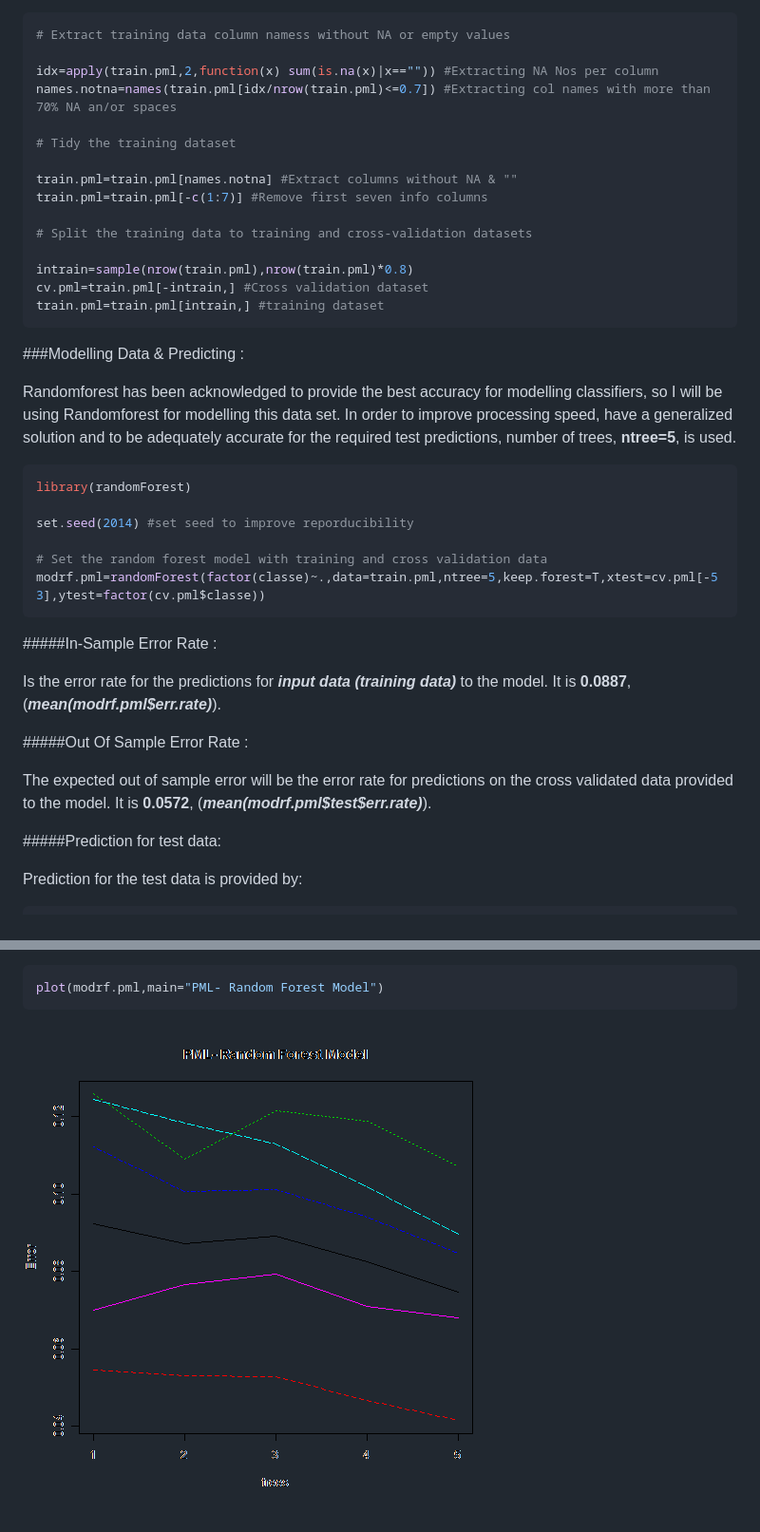
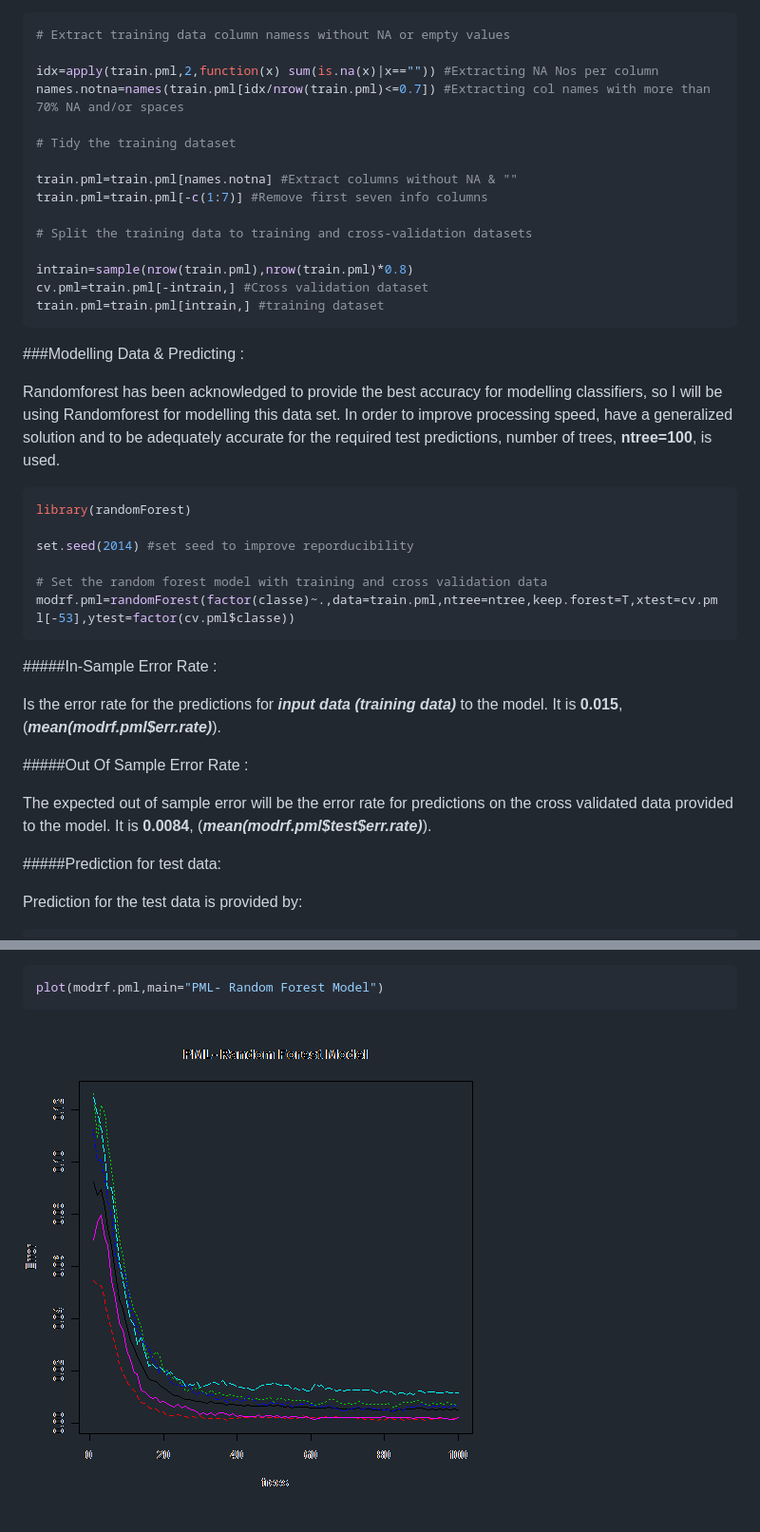
Before and after one commit to vrpisharody/PML, a Markdown page: CourseProject-PML.md, 2 parts joined by grey strips. Shown: that part at 95% size. Rendered like a GitHub page; pictures changed too: figure/unnamed-chunk-7.png.

Commit message:
Updates to Improve Accuracy

````diff
--- a/CourseProject-PML.md
+++ b/CourseProject-PML.md
@@ -69,7 +69,7 @@ str(train.pml[1:10])
 # Extract training data column namess without NA or empty values
 
 idx=apply(train.pml,2,function(x) sum(is.na(x)|x=="")) #Extracting NA Nos per column
-names.notna=names(train.pml[idx/nrow(train.pml)<=0.7]) #Extracting col names with more than 70% NA an/or spaces
+names.notna=names(train.pml[idx/nrow(train.pml)<=0.7]) #Extracting col names with more than 70% NA and/or spaces
 
 # Tidy the training dataset
 
@@ -85,7 +85,7 @@ train.pml=train.pml[intrain,] #training dataset
 
 ###Modelling Data & Predicting :
 
-Randomforest has been acknowledged to provide the best accuracy for modelling classifiers, so I will be  using Randomforest for modelling this data set. In order to improve processing speed, have a generalized solution and to be adequately accurate for the required test predictions, number of trees, **ntree=5**, is used.
+Randomforest has been acknowledged to provide the best accuracy for modelling classifiers, so I will be  using Randomforest for modelling this data set. In order to improve processing speed, have a generalized solution and to be adequately accurate for the required test predictions, number of trees, **ntree=100**, is used.
 
 
 
@@ -95,16 +95,16 @@ library(randomForest)
 set.seed(2014) #set seed to improve reporducibility
 
 # Set the random forest model with training and cross validation data
-modrf.pml=randomForest(factor(classe)~.,data=train.pml,ntree=5,keep.forest=T,xtest=cv.pml[-53],ytest=factor(cv.pml$classe))
+modrf.pml=randomForest(factor(classe)~.,data=train.pml,ntree=ntree,keep.forest=T,xtest=cv.pml[-53],ytest=factor(cv.pml$classe))
 ```
 
 #####In-Sample Error Rate :
 
-Is the error rate for the predictions for ***input data (training data)*** to the model. It is  **0.0887**, (***mean(modrf.pml$err.rate)***).
+Is the error rate for the predictions for ***input data (training data)*** to the model. It is  **0.015**, (***mean(modrf.pml$err.rate)***).
 
 #####Out Of Sample Error Rate :
 
-The expected out of sample error will be the error rate for predictions on the cross validated data provided to the model. It is **0.0572**, (***mean(modrf.pml\$test\$err.rate)***).
+The expected out of sample error will be the error rate for predictions on the cross validated data provided to the model. It is **0.0084**, (***mean(modrf.pml\$test\$err.rate)***).
 
 #####Prediction for test data:
 
````
Also changed, not shown: other parts of CourseProject-PML.md (+1 -1 lines), 2 other files.
